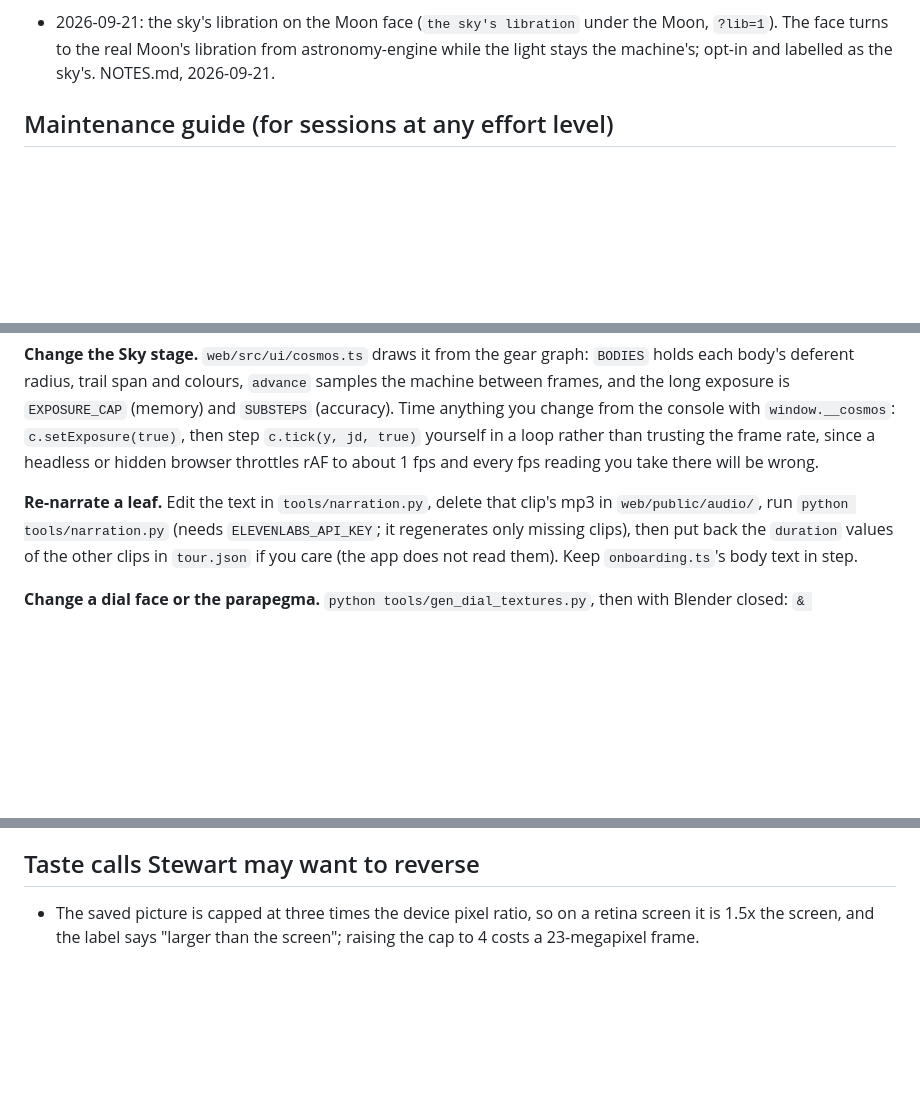
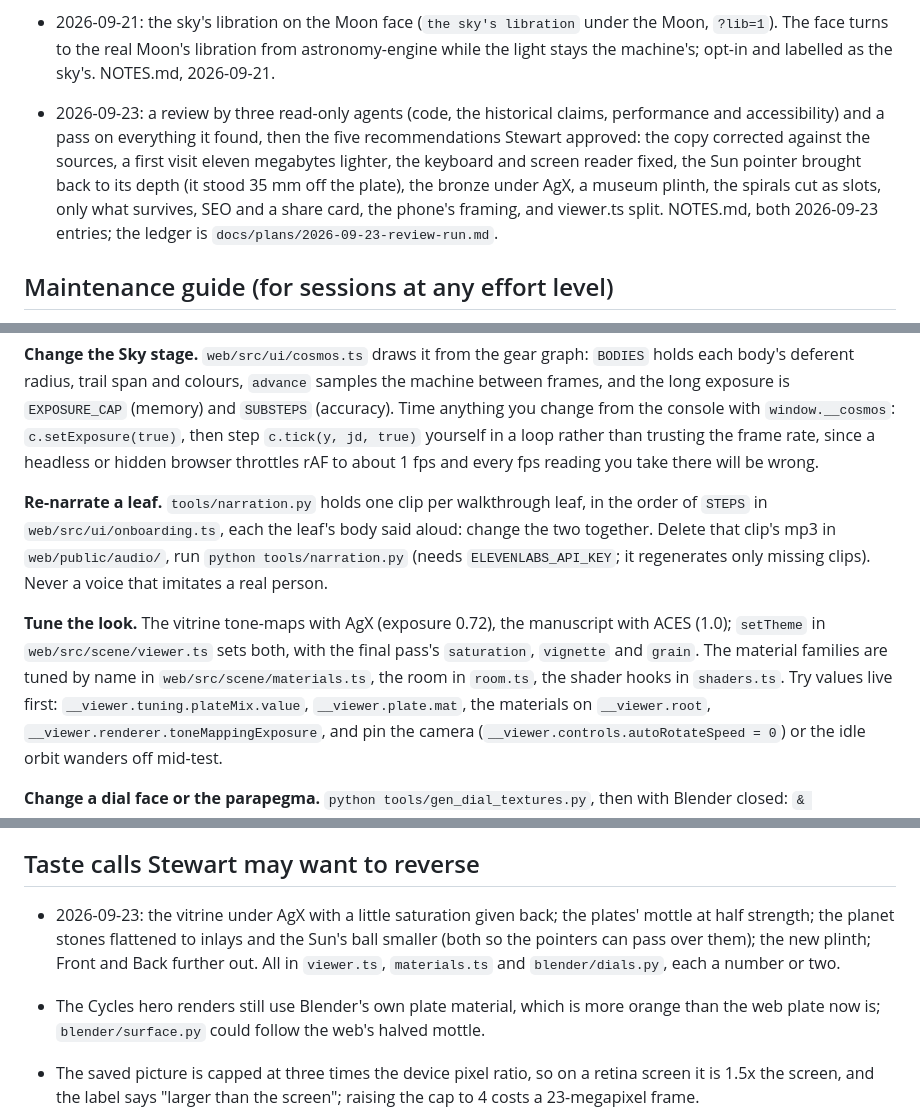
Before and after one commit to Samizdat-Publications/antikythera, a Markdown page: NEXT_STEPS.md, 3 parts joined by grey strips. Drawn GitHub-style; blank space fills up the shorter version.

Commit message:
NEXT_STEPS.md follows the review: the narration as one clip per leaf, how to tune the look live, the hero renders headless, and the new taste calls
Co-Authored-By: Claude Opus 5.5 <noreply@anthropic.com>

```diff
--- a/NEXT_STEPS.md
+++ b/NEXT_STEPS.md
@@ -46,6 +46,14 @@ needs a paid plan for that. `docs/index.html` is the page, `docs/screens/` the s
   The face turns to the real Moon's libration from astronomy-engine while the light stays the
   machine's; opt-in and labelled as the sky's. NOTES.md, 2026-09-21.
 
+- 2026-09-23: a review by three read-only agents (code, the historical claims, performance and
+  accessibility) and a pass on everything it found, then the five recommendations Stewart approved:
+  the copy corrected against the sources, a first visit eleven megabytes lighter, the keyboard and
+  screen reader fixed, the Sun pointer brought back to its depth (it stood 35 mm off the plate), the
+  bronze under AgX, a museum plinth, the spirals cut as slots, only what survives, SEO and a share
+  card, the phone's framing, and viewer.ts split. NOTES.md, both 2026-09-23 entries; the ledger is
+  `docs/plans/2026-09-23-review-run.md`.
+
 ## Maintenance guide (for sessions at any effort level)
 
 **Change copy or a panel.** Edit `web/index.html` (the page), `web/src/ui/onboarding.ts` (the
@@ -75,10 +83,17 @@ console with `window.__cosmos`: `c.setExposure(true)`, then step `c.tick(y, jd,
 loop rather than trusting the frame rate, since a headless or hidden browser throttles rAF to about
 1 fps and every fps reading you take there will be wrong.
 
-**Re-narrate a leaf.** Edit the text in `tools/narration.py`, delete that clip's mp3 in
-`web/public/audio/`, run `python tools/narration.py` (needs `ELEVENLABS_API_KEY`; it regenerates only
-missing clips), then put back the `duration` values of the other clips in `tour.json` if you care
-(the app does not read them). Keep `onboarding.ts`'s body text in step.
+**Re-narrate a leaf.** `tools/narration.py` holds one clip per walkthrough leaf, in the order of
+`STEPS` in `web/src/ui/onboarding.ts`, each the leaf's body said aloud: change the two together.
+Delete that clip's mp3 in `web/public/audio/`, run `python tools/narration.py` (needs
+`ELEVENLABS_API_KEY`; it regenerates only missing clips). Never a voice that imitates a real person.
+
+**Tune the look.** The vitrine tone-maps with AgX (exposure 0.72), the manuscript with ACES (1.0);
+`setTheme` in `web/src/scene/viewer.ts` sets both, with the final pass's `saturation`, `vignette` and
+`grain`. The material families are tuned by name in `web/src/scene/materials.ts`, the room in
+`room.ts`, the shader hooks in `shaders.ts`. Try values live first: `__viewer.tuning.plateMix.value`,
+`__viewer.plate.mat`, the materials on `__viewer.root`, `__viewer.renderer.toneMappingExposure`, and
+pin the camera (`__viewer.controls.autoRotateSpeed = 0`) or the idle orbit wanders off mid-test.
 
 **Change a dial face or the parapegma.** `python tools/gen_dial_textures.py`, then with Blender
 closed: `& "C:\Program Files\Blender Foundation\Blender 5.1\blender.exe" -b build/antikythera.blend
@@ -120,6 +137,13 @@ the sources or something deliberately out of scope:
   version 1.0.)
 
 ## Taste calls Stewart may want to reverse
+
+- 2026-09-23: the vitrine under AgX with a little saturation given back; the plates' mottle at half
+  strength; the planet stones flattened to inlays and the Sun's ball smaller (both so the pointers
+  can pass over them); the new plinth; Front and Back further out. All in `viewer.ts`,
+  `materials.ts` and `blender/dials.py`, each a number or two.
+- The Cycles hero renders still use Blender's own plate material, which is more orange than the web
+  plate now is; `blender/surface.py` could follow the web's halved mottle.
 
 - The saved picture is capped at three times the device pixel ratio, so on a retina screen it is 1.5x
   the screen, and the label says "larger than the screen"; raising the cap to 4 costs a 23-megapixel
```
Also changed, not shown: other parts of NEXT_STEPS.md (+5 -3 lines).
